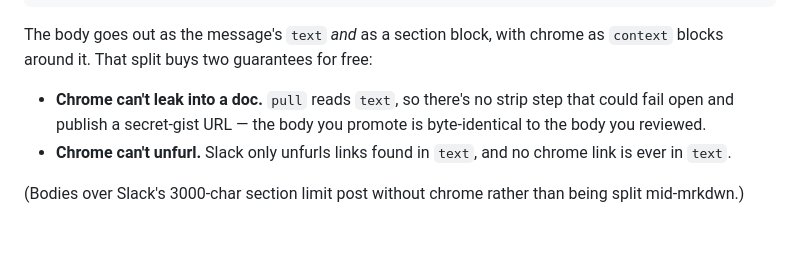
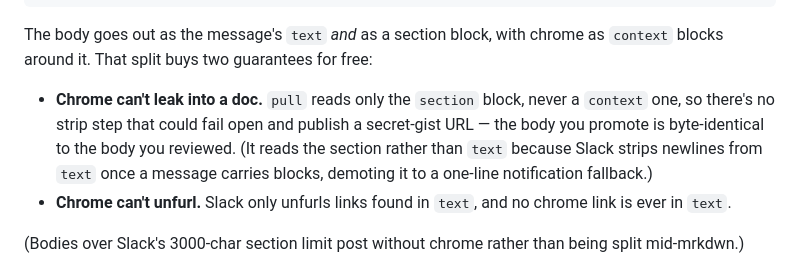
Before and after one commit to runsascoded/thrds, a Markdown page: README.md, the part around the change. Drawn GitHub-style; blank space fills up the shorter version.

Commit message:
README: chrome-safety note now matches how `pull` reads the body

```diff
--- a/README.md
+++ b/README.md
@@ -160,7 +160,7 @@ Every commit is rebuilt with the doc split into thread files, preserving message
 
 The body goes out as the message's `text` *and* as a section block, with chrome as `context` blocks around it. That split buys two guarantees for free:
 
-- **Chrome can't leak into a doc.** `pull` reads `text`, so there's no strip step that could fail open and publish a secret-gist URL — the body you promote is byte-identical to the body you reviewed.
+- **Chrome can't leak into a doc.** `pull` reads only the `section` block, never a `context` one, so there's no strip step that could fail open and publish a secret-gist URL — the body you promote is byte-identical to the body you reviewed. (It reads the section rather than `text` because Slack strips newlines from `text` once a message carries blocks, demoting it to a one-line notification fallback.)
 - **Chrome can't unfurl.** Slack only unfurls links found in `text`, and no chrome link is ever in `text`.
 
 (Bodies over Slack's 3000-char section limit post without chrome rather than being split mid-mrkdwn.)
```
